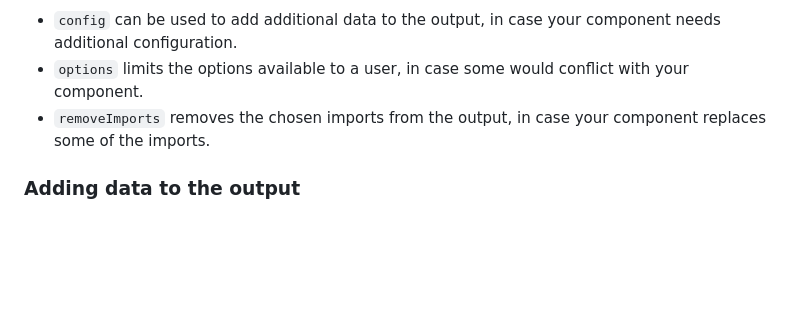
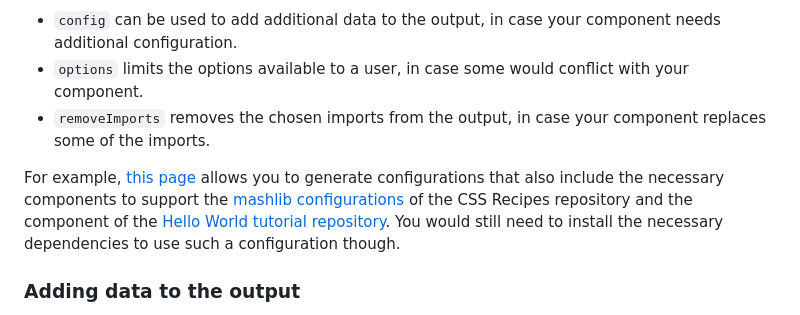
Before and after one commit to CommunitySolidServer/configuration-generator, a Markdown page: README.md, the part around the change. GitHub-like rendering; blank space fills up the shorter version.

Commit message:
Add example to the README

```diff
--- a/README.md
+++ b/README.md
@@ -15,6 +15,13 @@ The site takes 3 query parameters as input to further modify the options and res
   * `config` can be used to add additional data to the output, in case your component needs additional configuration.
   * `options` limits the options available to a user, in case some would conflict with your component.
   * `removeImports` removes the chosen imports from the output, in case your component replaces some of the imports.
+
+For example, [this page](https://communitysolidserver.github.io/configuration-generator/?options={%22index%22:[]}&removeImports=[%22css:config/util/index%22]&config=[%20%22https://raw.githubusercontent.com/CommunitySolidServer/Recipes/main/mashlib/config-mashlib.json%22,%20%22https://raw.githubusercontent.com/CommunitySolidServer/hello-world-component/main/hello-world-file.json%22])
+allows you to generate configurations that also include the necessary components
+to support the [mashlib configurations](https://github.com/CommunitySolidServer/Recipes/tree/main/mashlib)
+of the CSS Recipes repository and the component of the
+[Hello World tutorial repository](https://github.com/CommunitySolidServer/hello-world-component).
+You would still need to install the necessary dependencies to use such a configuration though.
 
 ### Adding data to the output
 
```
